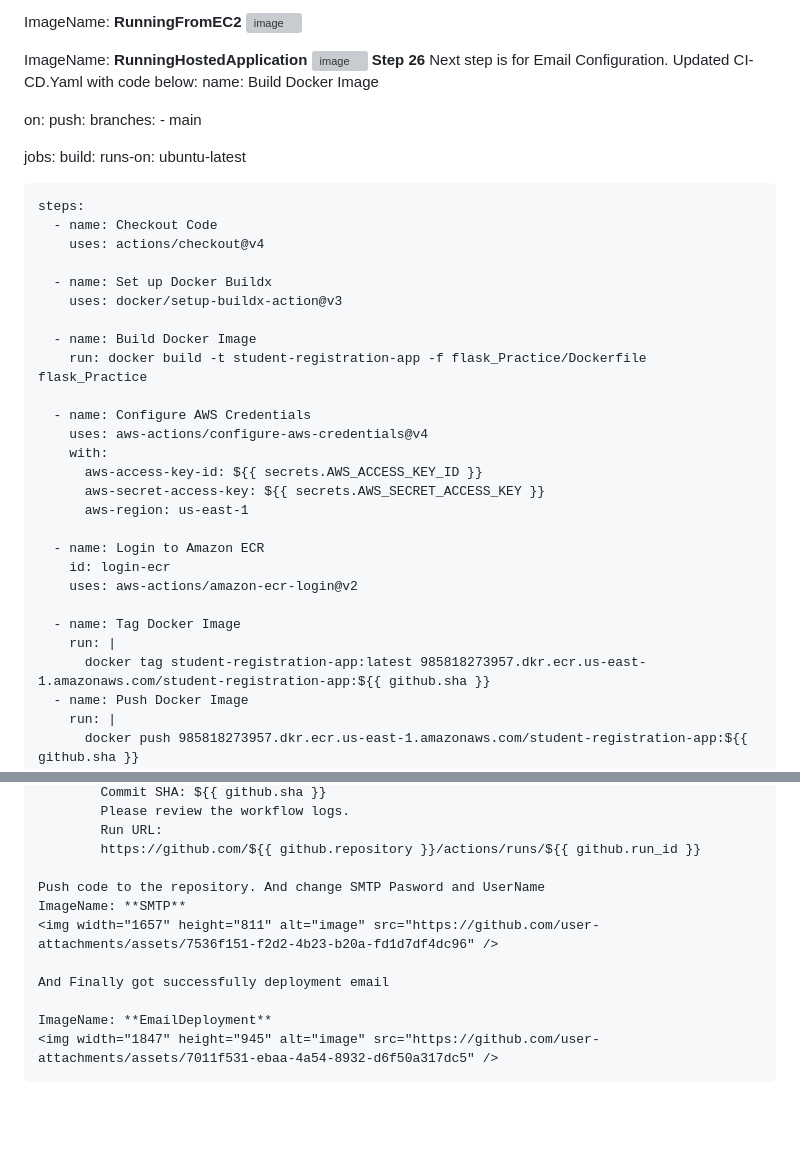
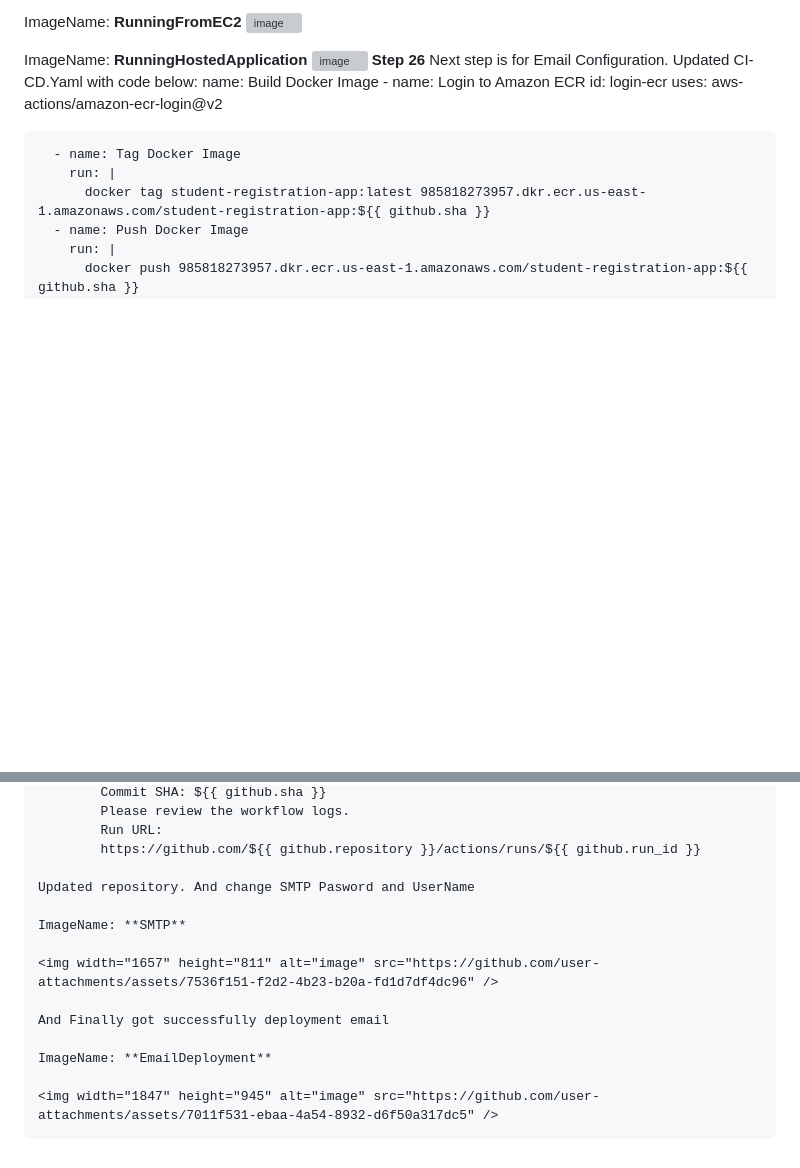
Before and after one commit to saurabhkumar2k/CICD_flask_AssignmentKS_Submission, a Markdown page: README.md, 2 parts joined by grey strips. Rendered like a GitHub page; blank space fills up the shorter version; grey boxes are pictures that could not be loaded.

Commit message:
Update README with CI/CD and SMTP details
Removed outdated CI/CD configuration steps and updated SMTP credentials information.

```diff
--- a/README.md
+++ b/README.md
@@ -216,33 +216,6 @@ ImageName: **RunningHostedApplication**
 Next step is for Email Configuration.
 Updated CI-CD.Yaml with code below:
 name: Build Docker Image
-
-on:
-  push:
-    branches:
-      - main
-
-jobs:
-  build:
-    runs-on: ubuntu-latest
-
-    steps:
-      - name: Checkout Code
-        uses: actions/checkout@v4
-
-      - name: Set up Docker Buildx
-        uses: docker/setup-buildx-action@v3
-
-      - name: Build Docker Image
-        run: docker build -t student-registration-app -f flask_Practice/Dockerfile flask_Practice
-
-      - name: Configure AWS Credentials
-        uses: aws-actions/configure-aws-credentials@v4
-        with:
-          aws-access-key-id: ${{ secrets.AWS_ACCESS_KEY_ID }}
-          aws-secret-access-key: ${{ secrets.AWS_SECRET_ACCESS_KEY }}
-          aws-region: us-east-1
-
       - name: Login to Amazon ECR
         id: login-ecr
         uses: aws-actions/amazon-ecr-login@v2
@@ -296,11 +269,14 @@ jobs:
             Run URL:
             https://github.com/${{ github.repository }}/actions/runs/${{ github.run_id }}
 
-    Push code to the repository. And change SMTP Pasword and UserName
+    Updated repository. And change SMTP Pasword and UserName
+
     ImageName: **SMTP**
+
     <img width="1657" height="811" alt="image" src="https://github.com/user-attachments/assets/7536f151-f2d2-4b23-b20a-fd1d7df4dc96" />
 
     And Finally got successfully deployment email
 
     ImageName: **EmailDeployment**
+
     <img width="1847" height="945" alt="image" src="https://github.com/user-attachments/assets/7011f531-ebaa-4a54-8932-d6f50a317dc5" />
```
